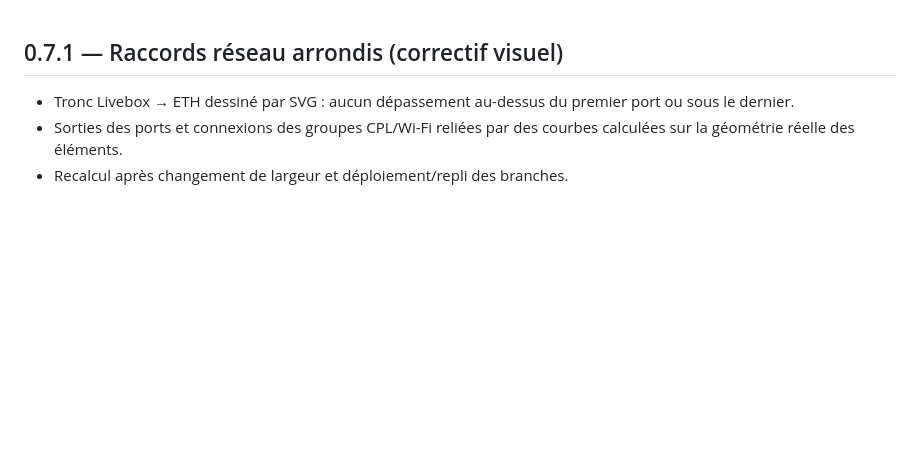
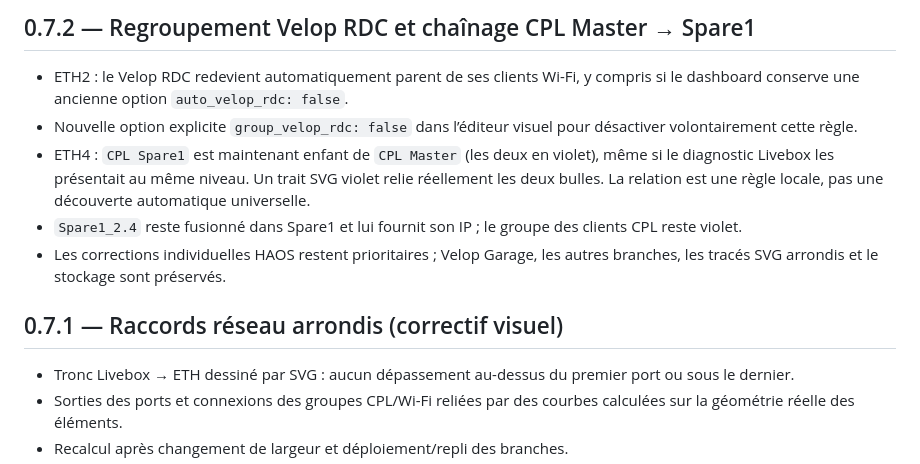
Before and after one commit to Stitchou/livebox-reseau, a Markdown page: CHANGELOG.md, the part around the change. Rendered like a GitHub page; blank space fills up the shorter version.

```diff
--- a/CHANGELOG.md
+++ b/CHANGELOG.md
@@ -1,3 +1,11 @@
+## 0.7.2 — Regroupement Velop RDC et chaînage CPL Master → Spare1
+
+- ETH2 : le Velop RDC redevient automatiquement parent de ses clients Wi-Fi, y compris si le dashboard conserve une ancienne option `auto_velop_rdc: false`.
+- Nouvelle option explicite `group_velop_rdc: false` dans l’éditeur visuel pour désactiver volontairement cette règle.
+- ETH4 : `CPL Spare1` est maintenant enfant de `CPL Master` (les deux en violet), même si le diagnostic Livebox les présentait au même niveau. Un trait SVG violet relie réellement les deux bulles. La relation est une règle locale, pas une découverte automatique universelle.
+- `Spare1_2.4` reste fusionné dans Spare1 et lui fournit son IP ; le groupe des clients CPL reste violet.
+- Les corrections individuelles HAOS restent prioritaires ; Velop Garage, les autres branches, les tracés SVG arrondis et le stockage sont préservés.
+
 ## 0.7.1 — Raccords réseau arrondis (correctif visuel)
 
 - Tronc Livebox → ETH dessiné par SVG : aucun dépassement au-dessus du premier port ou sous le dernier.
```
Also changed, not shown: README.md (+32 -8 lines), assets/topologie-exemple-fictif.png, assets/topologie-mobile-fictif.png, 5 other files.
